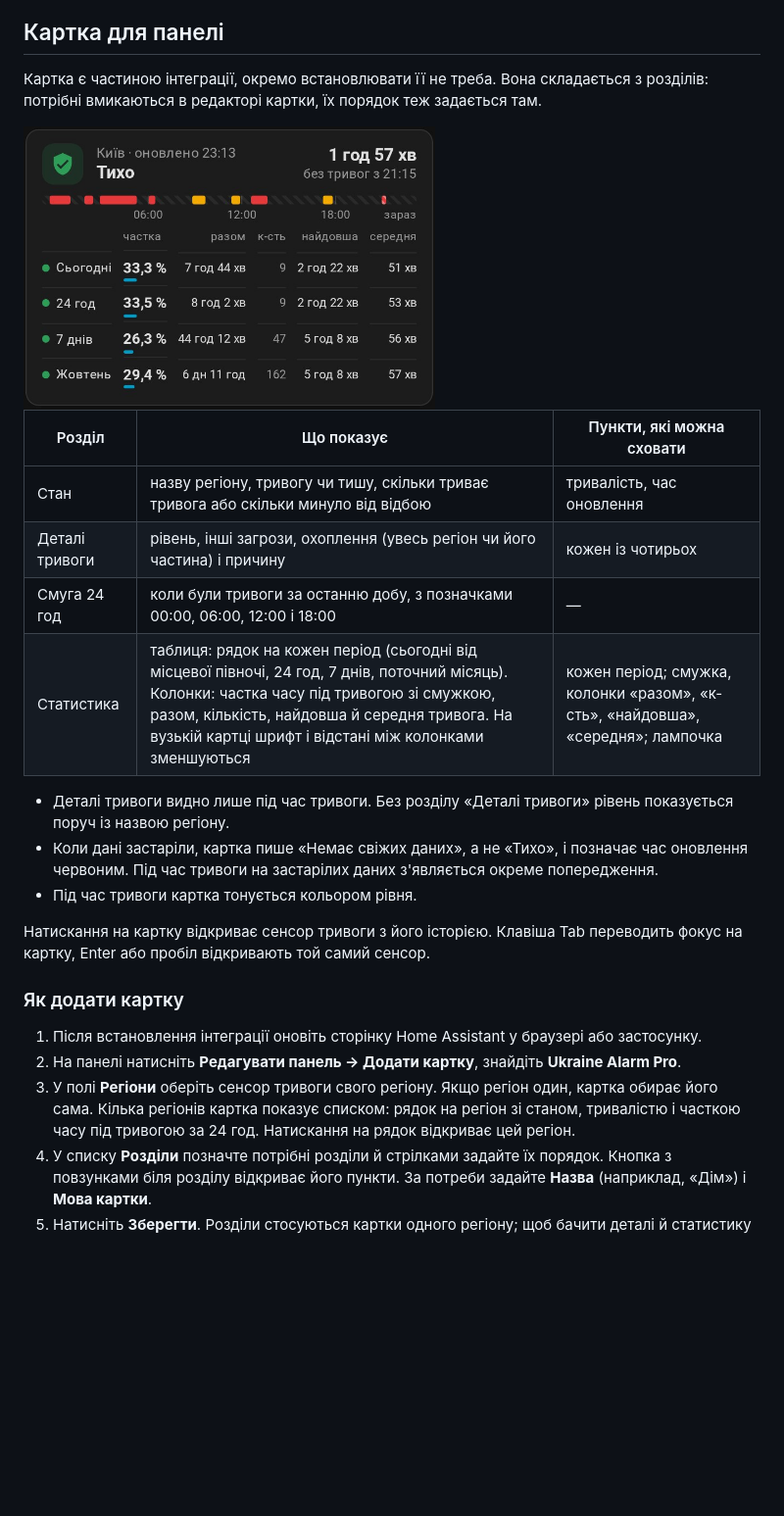
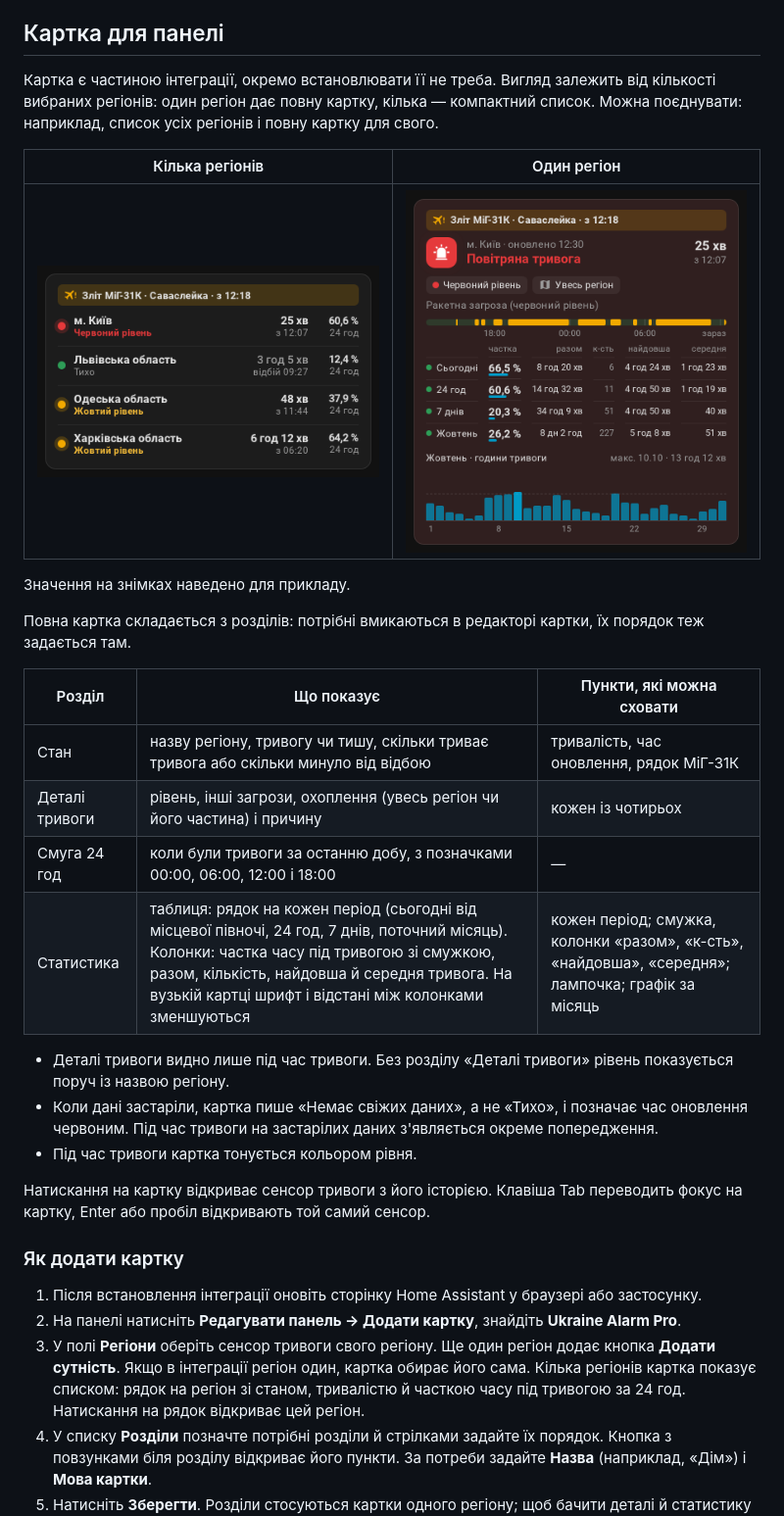
Before and after one commit to ABovsh/ukraine-alarm-pro, a Markdown page: README.md, the part around one of its changes. Shown at 98% size. Drawn GitHub-style; pictures changed too: docs/images/card-full.png (added), docs/images/card-regions.png (added); blank space fills up the shorter version.

Commit message:
Docs: card screenshots for several regions, one region and the editor

```diff
--- a/README.md
+++ b/README.md
@@ -72,17 +72,25 @@
 
 ## Картка для панелі
 
-Картка є частиною інтеграції, окремо встановлювати її не треба. Вона складається з
-розділів: потрібні вмикаються в редакторі картки, їх порядок теж задається там.
+Картка є частиною інтеграції, окремо встановлювати її не треба. Вигляд залежить від
+кількості вибраних регіонів: один регіон дає повну картку, кілька — компактний список.
+Можна поєднувати: наприклад, список усіх регіонів і повну картку для свого.
 
-<img src="docs/images/status-card.jpg" alt="Картка Ukraine Alarm Pro: стан, смуга за добу та статистика за 24 год, 7 днів, сьогодні й місяць" width="420">
+| Кілька регіонів | Один регіон |
+| --- | --- |
+| <img src="docs/images/card-regions.png" alt="Компактний список: рядок на регіон зі станом, тривалістю й часткою часу під тривогою за 24 год" width="400"> | <img src="docs/images/card-full.png" alt="Повна картка: стан, деталі тривоги, смуга за добу, таблиця статистики й графік за місяць" width="400"> |
+
+Значення на знімках наведено для прикладу.
+
+Повна картка складається з розділів: потрібні вмикаються в редакторі картки, їх порядок
+теж задається там.
 
 | Розділ | Що показує | Пункти, які можна сховати |
 | --- | --- | --- |
-| Стан | назву регіону, тривогу чи тишу, скільки триває тривога або скільки минуло від відбою | тривалість, час оновлення |
+| Стан | назву регіону, тривогу чи тишу, скільки триває тривога або скільки минуло від відбою | тривалість, час оновлення, рядок МіГ-31К |
 | Деталі тривоги | рівень, інші загрози, охоплення (увесь регіон чи його частина) і причину | кожен із чотирьох |
 | Смуга 24 год | коли були тривоги за останню добу, з позначками 00:00, 06:00, 12:00 і 18:00 | — |
-| Статистика | таблиця: рядок на кожен період (сьогодні від місцевої півночі, 24 год, 7 днів, поточний місяць). Колонки: частка часу під тривогою зі смужкою, разом, кількість, найдовша й середня тривога. На вузькій картці шрифт і відстані між колонками зменшуються | кожен період; смужка, колонки «разом», «к-сть», «найдовша», «середня»; лампочка |
+| Статистика | таблиця: рядок на кожен період (сьогодні від місцевої півночі, 24 год, 7 днів, поточний місяць). Колонки: частка часу під тривогою зі смужкою, разом, кількість, найдовша й середня тривога. На вузькій картці шрифт і відстані між колонками зменшуються | кожен період; смужка, колонки «разом», «к-сть», «найдовша», «середня»; лампочка; графік за місяць |
 
 - Деталі тривоги видно лише під час тривоги. Без розділу «Деталі тривоги» рівень
   показується поруч із назвою регіону.
@@ -97,10 +105,10 @@
 
 1. Після встановлення інтеграції оновіть сторінку Home Assistant у браузері або застосунку.
 2. На панелі натисніть **Редагувати панель → Додати картку**, знайдіть **Ukraine Alarm Pro**.
-3. У полі **Регіони** оберіть сенсор тривоги свого регіону.
-   Якщо регіон один, картка обирає його сама. Кілька регіонів картка показує
-   списком: рядок на регіон зі станом, тривалістю і часткою часу під тривогою
-   за 24 год. Натискання на рядок відкриває цей регіон.
+3. У полі **Регіони** оберіть сенсор тривоги свого регіону. Ще один регіон додає кнопка
+   **Додати сутність**. Якщо в інтеграції регіон один, картка обирає його сама.
+   Кілька регіонів картка показує списком: рядок на регіон зі станом, тривалістю й
+   часткою часу під тривогою за 24 год. Натискання на рядок відкриває цей регіон.
 4. У списку **Розділи** позначте потрібні розділи й стрілками задайте їх порядок.
    Кнопка з повзунками біля розділу відкриває його пункти. За потреби задайте
    **Назва** (наприклад, «Дім») і **Мова картки**.
```
Also changed, not shown: other parts of README.md (+2 -0 lines), README.en.md (+19 -9 lines), docs/images/card-editor.png (added).
